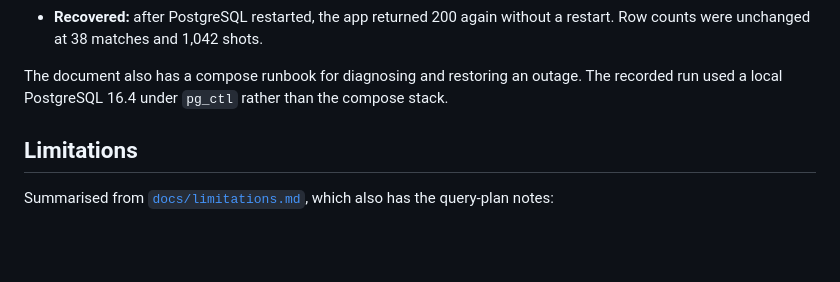
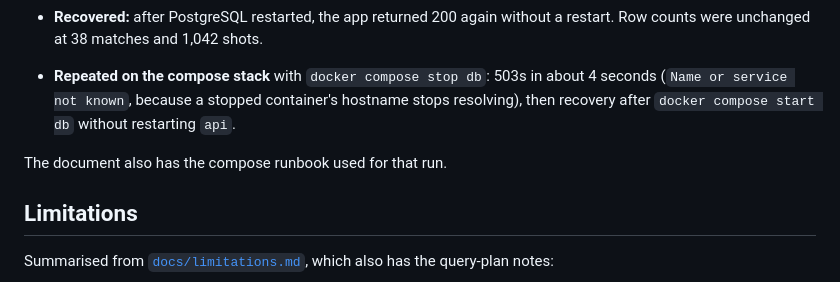
Before and after one commit to OmarM-Devv/matchlens-analysis, a Markdown page: README.md, the part around the change. Rendered like a GitHub page; blank space fills up the shorter version.

```diff
--- a/README.md
+++ b/README.md
@@ -259,9 +259,12 @@ the symptoms were observed, and the database was restored.
 - **Recovered:** after PostgreSQL restarted, the app returned 200 again without
   a restart. Row counts were unchanged at 38 matches and 1,042 shots.
 
-The document also has a compose runbook for diagnosing and restoring an outage.
-The recorded run used a local PostgreSQL 16.4 under `pg_ctl` rather than the
-compose stack.
+- **Repeated on the compose stack** with `docker compose stop db`: 503s in
+  about 4 seconds (`Name or service not known`, because a stopped container's
+  hostname stops resolving), then recovery after `docker compose start db`
+  without restarting `api`.
+
+The document also has the compose runbook used for that run.
 
 ## Limitations
 
```
Also changed, not shown: docs/failure_diagnosis.md (+35 -11 lines).
